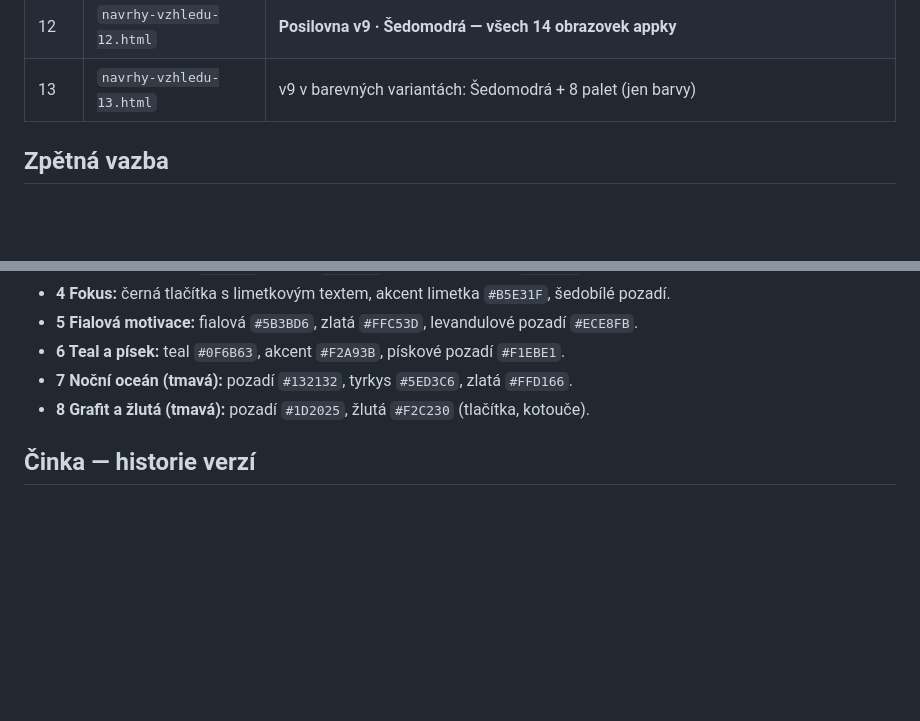
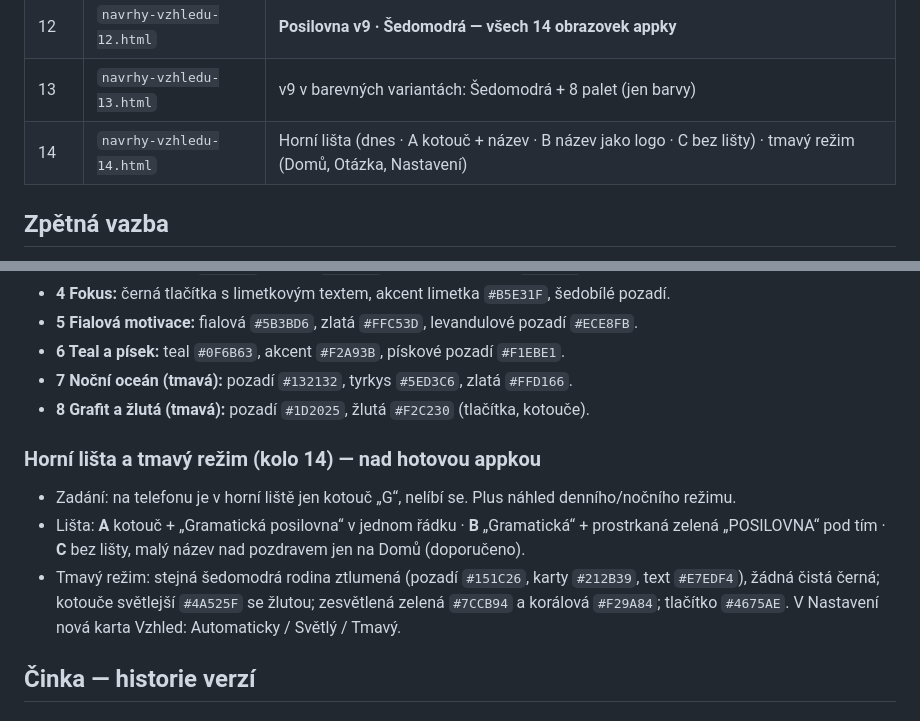
Before and after one commit to gramaticka-posilovna/gramaticka-posilovna, a Markdown page: docs/navrhy-vzhledu-zmeny.md, 2 parts joined by grey strips. GitHub-like rendering; blank space fills up the shorter version.

Commit message:
Log mockup round 14 in design change history
Co-Authored-By: Claude Opus 5.5 <noreply@anthropic.com>

```diff
--- a/docs/navrhy-vzhledu-zmeny.md
+++ b/docs/navrhy-vzhledu-zmeny.md
@@ -19,6 +19,7 @@ Statické návrhy obrazovek (appka se jimi nemění). Každé kolo je samostatn
 | 11 | `navrhy-vzhledu-11.html` | Vybraná Šedomodrá + 6 návrhů úprav (grafitové / žluté tlačítko, Oswald, tmavá hlavička, kotouče v pozadí, ostřejší karty) |
 | 12 | `navrhy-vzhledu-12.html` | **Posilovna v9 · Šedomodrá — všech 14 obrazovek appky** |
 | 13 | `navrhy-vzhledu-13.html` | v9 v barevných variantách: Šedomodrá + 8 palet (jen barvy) |
+| 14 | `navrhy-vzhledu-14.html` | Horní lišta (dnes · A kotouč + název · B název jako logo · C bez lišty) · tmavý režim (Domů, Otázka, Nastavení) |
 
 ## Zpětná vazba
 
@@ -116,6 +117,11 @@ Statické návrhy obrazovek (appka se jimi nemění). Každé kolo je samostatn
 - **7 Noční oceán (tmavá):** pozadí `#132132`, tyrkys `#5ED3C6`, zlatá `#FFD166`.
 - **8 Grafit a žlutá (tmavá):** pozadí `#1D2025`, žlutá `#F2C230` (tlačítka, kotouče).
 
+### Horní lišta a tmavý režim (kolo 14) — nad hotovou appkou
+- Zadání: na telefonu je v horní liště jen kotouč „G“, nelíbí se. Plus náhled denního/nočního režimu.
+- Lišta: **A** kotouč + „Gramatická posilovna“ v jednom řádku · **B** „Gramatická“ + prostrkaná zelená „POSILOVNA“ pod tím · **C** bez lišty, malý název nad pozdravem jen na Domů (doporučeno).
+- Tmavý režim: stejná šedomodrá rodina ztlumená (pozadí `#151C26`, karty `#212B39`, text `#E7EDF4`), žádná čistá černá; kotouče světlejší `#4A525F` se žlutou; zesvětlená zelená `#7CCB94` a korálová `#F29A84`; tlačítko `#4675AE`. V Nastavení nová karta Vzhled: Automaticky / Světlý / Tmavý.
+
 ## Činka — historie verzí
 
 ### v1 (kolo 3)
```
